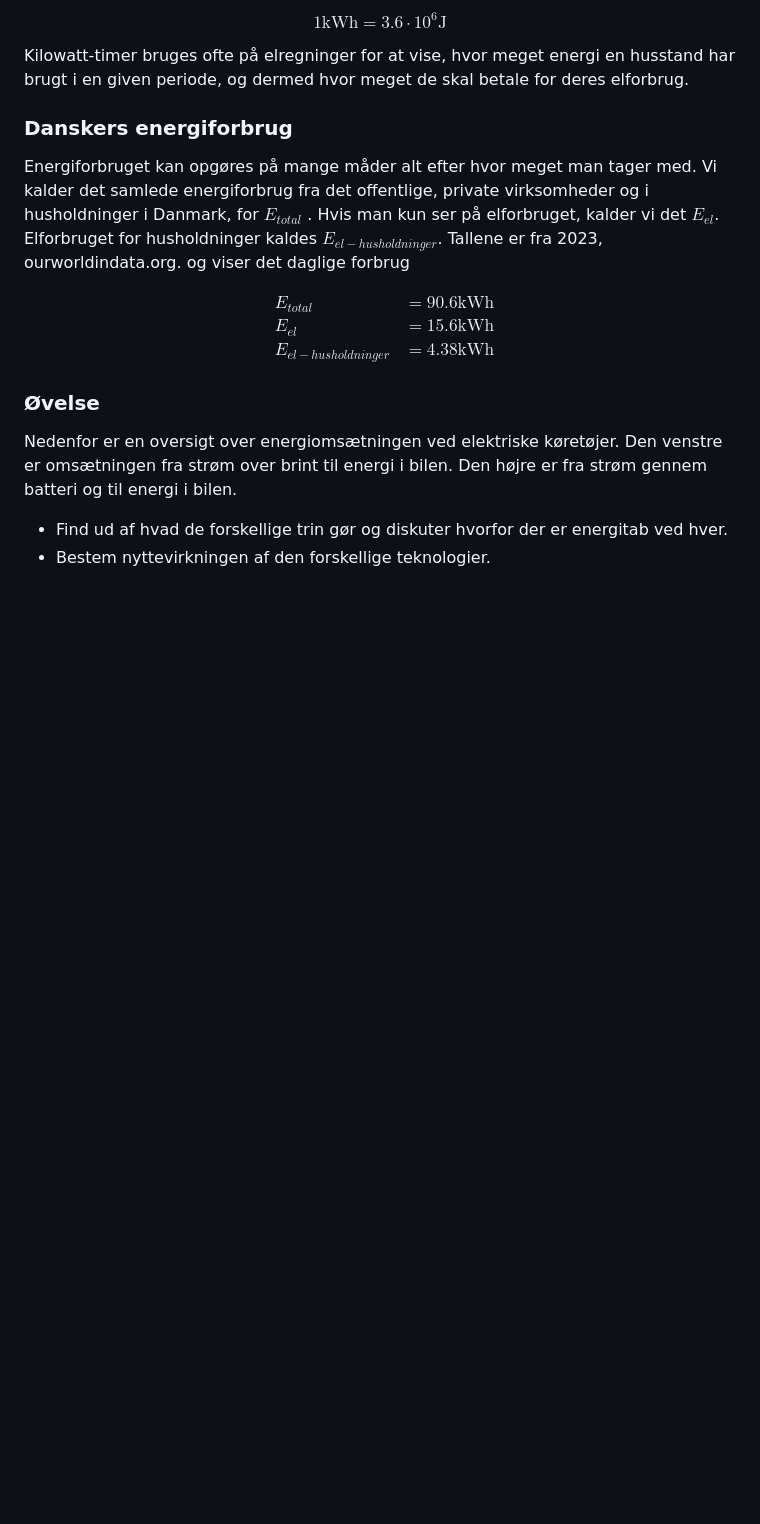
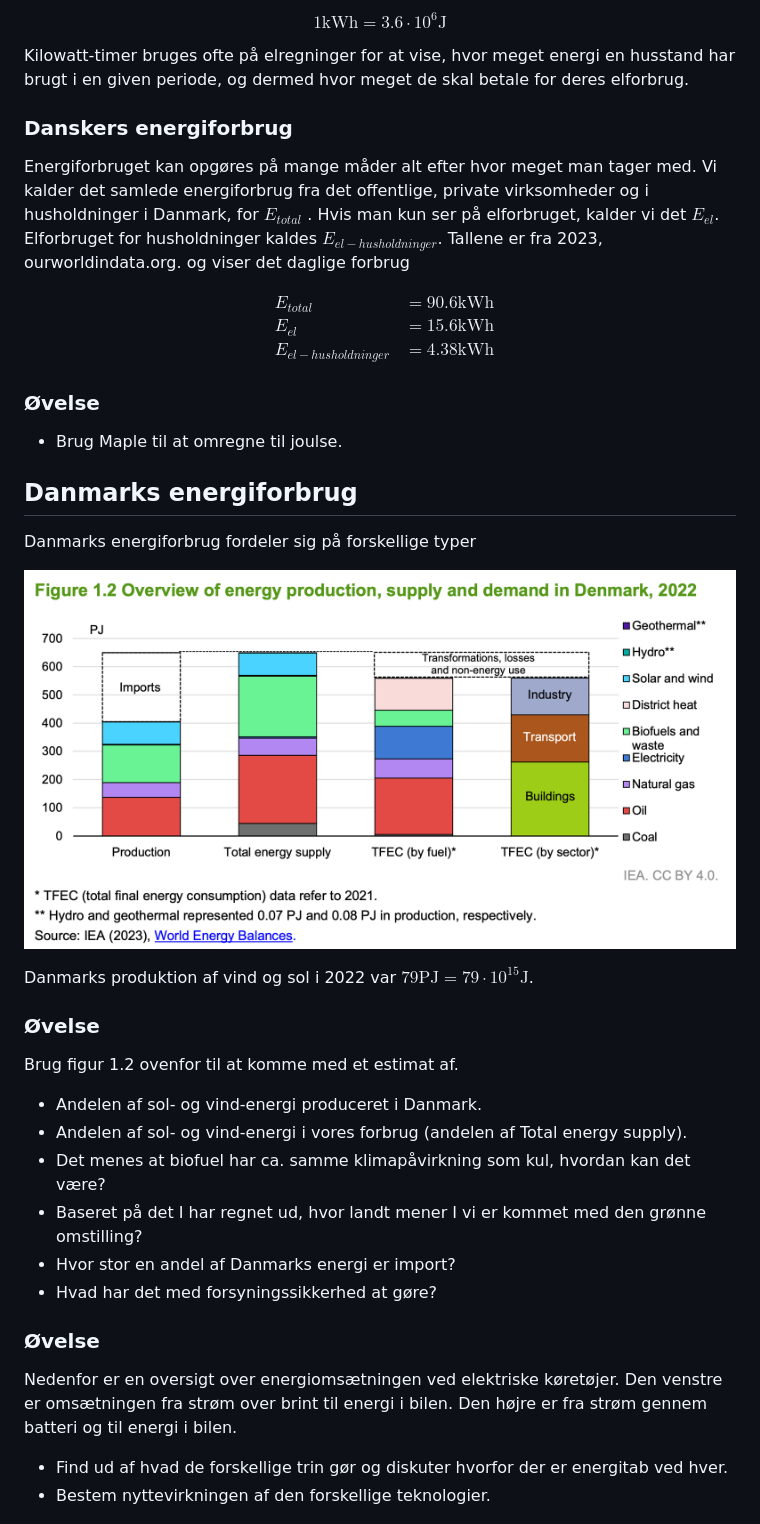
Before and after one commit to mpsteenstrup/fysik, a Markdown page: energi.md, the part around the change. Rendered like a GitHub page; pictures changed too: billeder/energy_supply_demand_2022.png (added); blank space fills up the shorter version.

Commit message:
kul og sol og vind

```diff
--- a/energi.md
+++ b/energi.md
@@ -152,6 +152,27 @@ $$
 \end{align*}
 $$
 
+### Øvelse
+
+* Brug Maple til at omregne til joulse.
+
+## Danmarks energiforbrug
+Danmarks energiforbrug fordeler sig på forskellige typer
+
+![energiforbrug](billeder/energy_supply_demand_2022.png)
+
+Danmarks produktion af vind og sol i 2022 var $79\text{PJ} = 79\cdot 10^{15}\text{J}$.
+
+### Øvelse
+Brug figur 1.2 ovenfor til at komme med et estimat af.
+
+* Andelen af sol- og vind-energi produceret i Danmark.
+* Andelen af sol- og vind-energi i vores forbrug (andelen af Total energy supply).
+* Det menes at biofuel har ca. samme klimapåvirkning som kul, hvordan kan det være?
+* Baseret på det I har regnet ud, hvor landt mener I vi er kommet med den grønne omstilling?
+* Hvor stor en andel af Danmarks energi er import?
+* Hvad har det med forsyningssikkerhed at gøre?
+
 
 
 ### Øvelse
```
